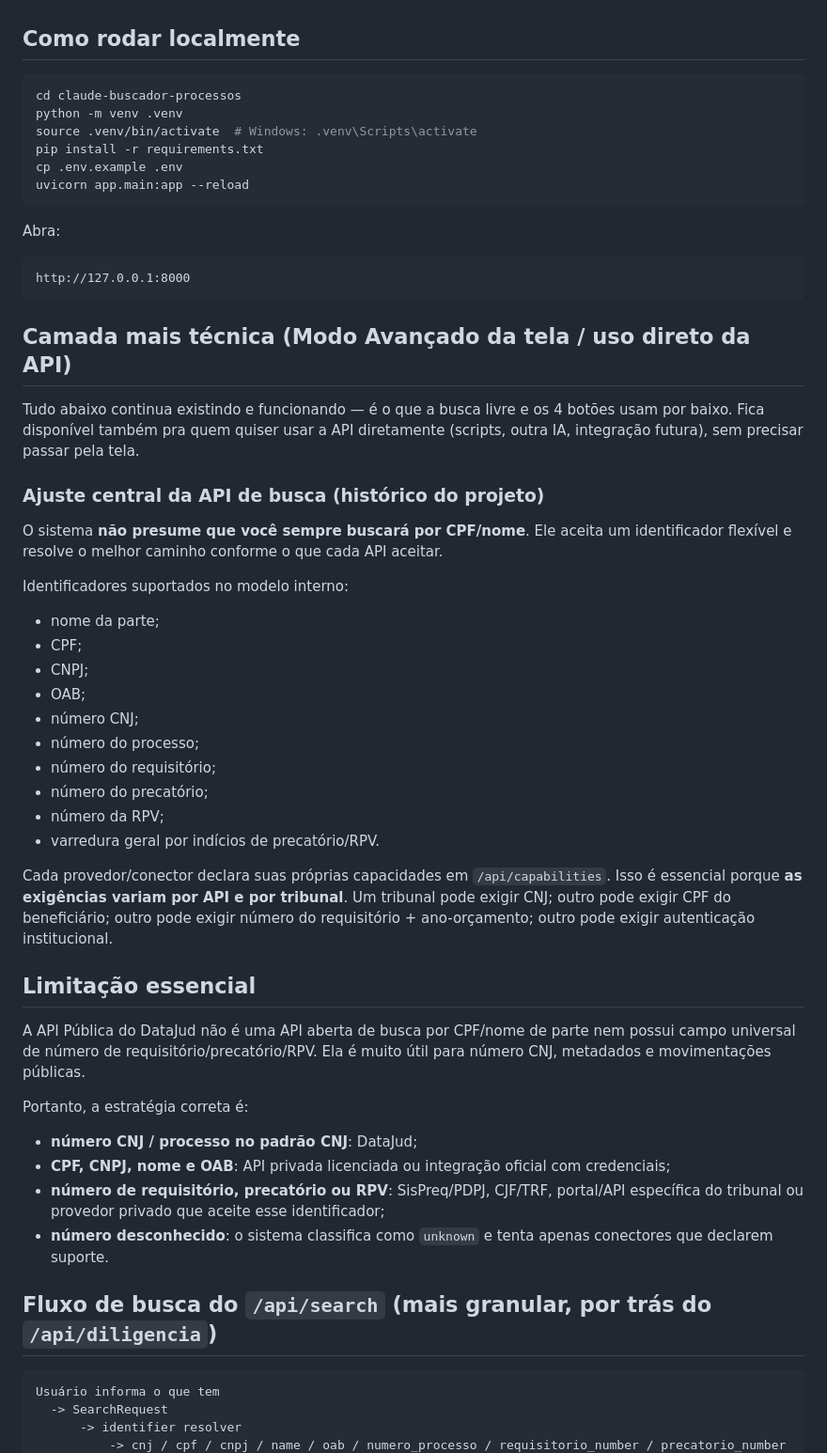
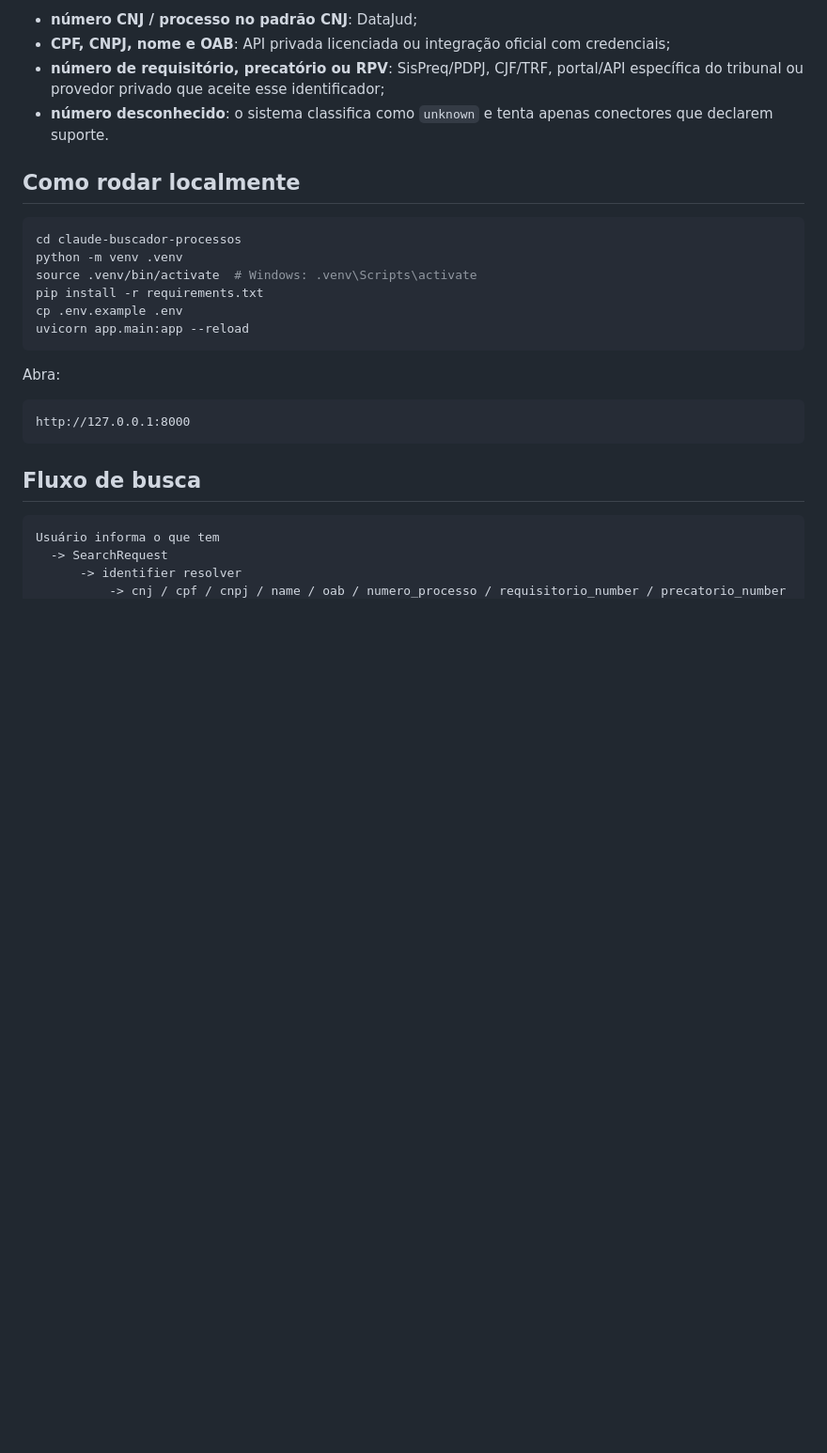
Before and after one commit to locacaodf-tech/buscador, a Markdown page: README.md, the part around one of its changes. Shown at 94% size. Drawn GitHub-style; blank space fills up the shorter version.

````diff
--- a/README.md
+++ b/README.md
@@ -40,3 +67,7 @@ Endpoints do motor:
+- **número CNJ / processo no padrão CNJ**: DataJud;
+- **CPF, CNPJ, nome e OAB**: API privada licenciada ou integração oficial com credenciais;
+- **número de requisitório, precatório ou RPV**: SisPreq/PDPJ, CJF/TRF, portal/API específica do tribunal ou provedor privado que aceite esse identificador;
+- **número desconhecido**: o sistema classifica como `unknown` e tenta apenas conectores que declarem suporte.
 
 ## Como rodar localmente
 
@@ -55,41 +86,7 @@ Abra:
 http://127.0.0.1:8000
 ```
 
-## Camada mais técnica (Modo Avançado da tela / uso direto da API)
-
-Tudo abaixo continua existindo e funcionando — é o que a busca livre e os 4 botões usam por baixo. Fica disponível também pra quem quiser usar a API diretamente (scripts, outra IA, integração futura), sem precisar passar pela tela.
-
-### Ajuste central da API de busca (histórico do projeto)
-
-O sistema **não presume que você sempre buscará por CPF/nome**. Ele aceita um identificador flexível e resolve o melhor caminho conforme o que cada API aceitar.
-
-Identificadores suportados no modelo interno:
-
-- nome da parte;
-- CPF;
-- CNPJ;
-- OAB;
-- número CNJ;
-- número do processo;
-- número do requisitório;
-- número do precatório;
-- número da RPV;
-- varredura geral por indícios de precatório/RPV.
-
-Cada provedor/conector declara suas próprias capacidades em `/api/capabilities`. Isso é essencial porque **as exigências variam por API e por tribunal**. Um tribunal pode exigir CNJ; outro pode exigir CPF do beneficiário; outro pode exigir número do requisitório + ano-orçamento; outro pode exigir autenticação institucional.
-
-## Limitação essencial
-
-A API Pública do DataJud não é uma API aberta de busca por CPF/nome de parte nem possui campo universal de número de requisitório/precatório/RPV. Ela é muito útil para número CNJ, metadados e movimentações públicas.
-
-Portanto, a estratégia correta é:
-
-- **número CNJ / processo no padrão CNJ**: DataJud;
-- **CPF, CNPJ, nome e OAB**: API privada licenciada ou integração oficial com credenciais;
-- **número de requisitório, precatório ou RPV**: SisPreq/PDPJ, CJF/TRF, portal/API específica do tribunal ou provedor privado que aceite esse identificador;
-- **número desconhecido**: o sistema classifica como `unknown` e tenta apenas conectores que declarem suporte.
-
-## Fluxo de busca do `/api/search` (mais granular, por trás do `/api/diligencia`)
+## Fluxo de busca
 
 ```text
 Usuário informa o que tem
````
Also changed, not shown: other parts of README.md (+66 -33 lines).
